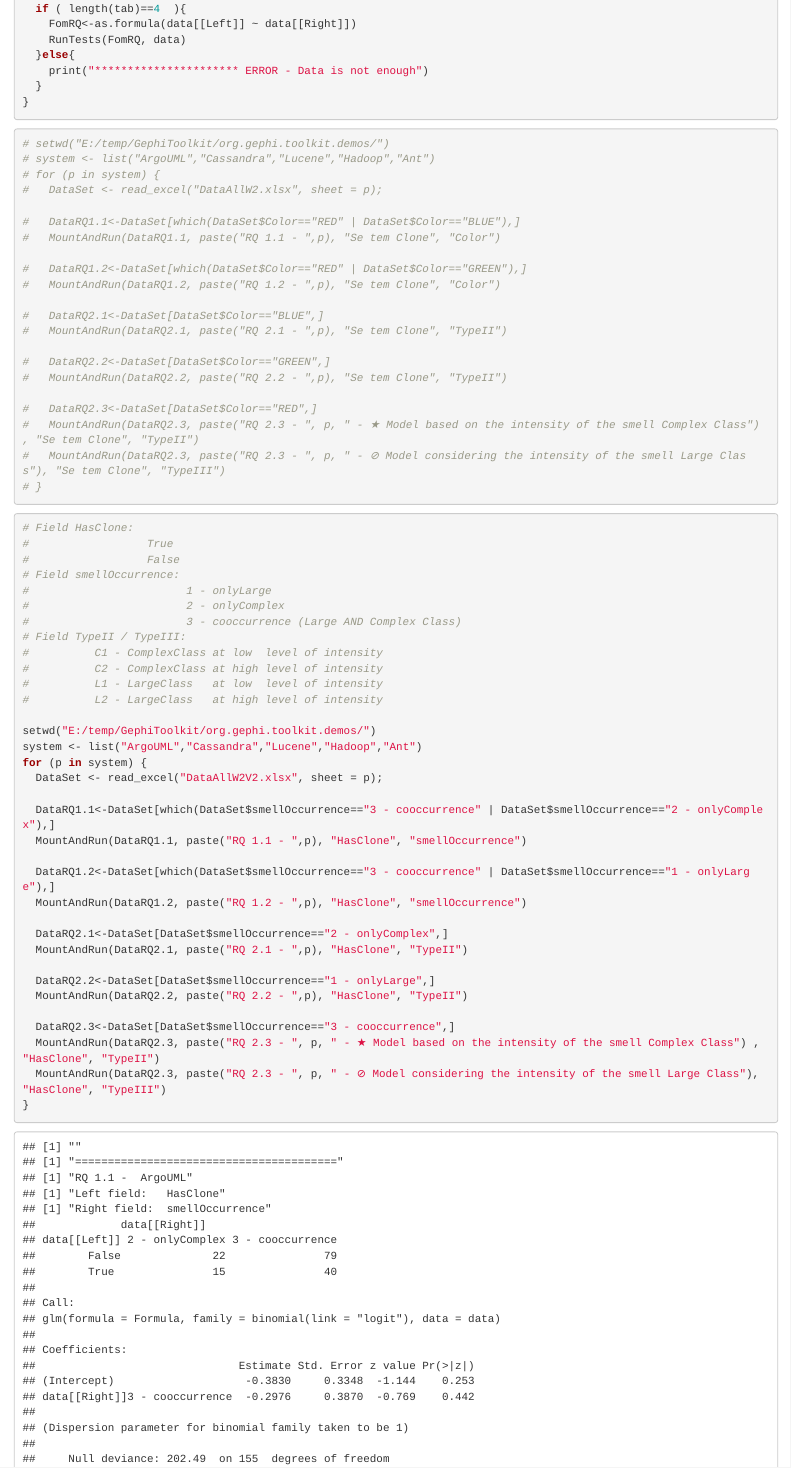
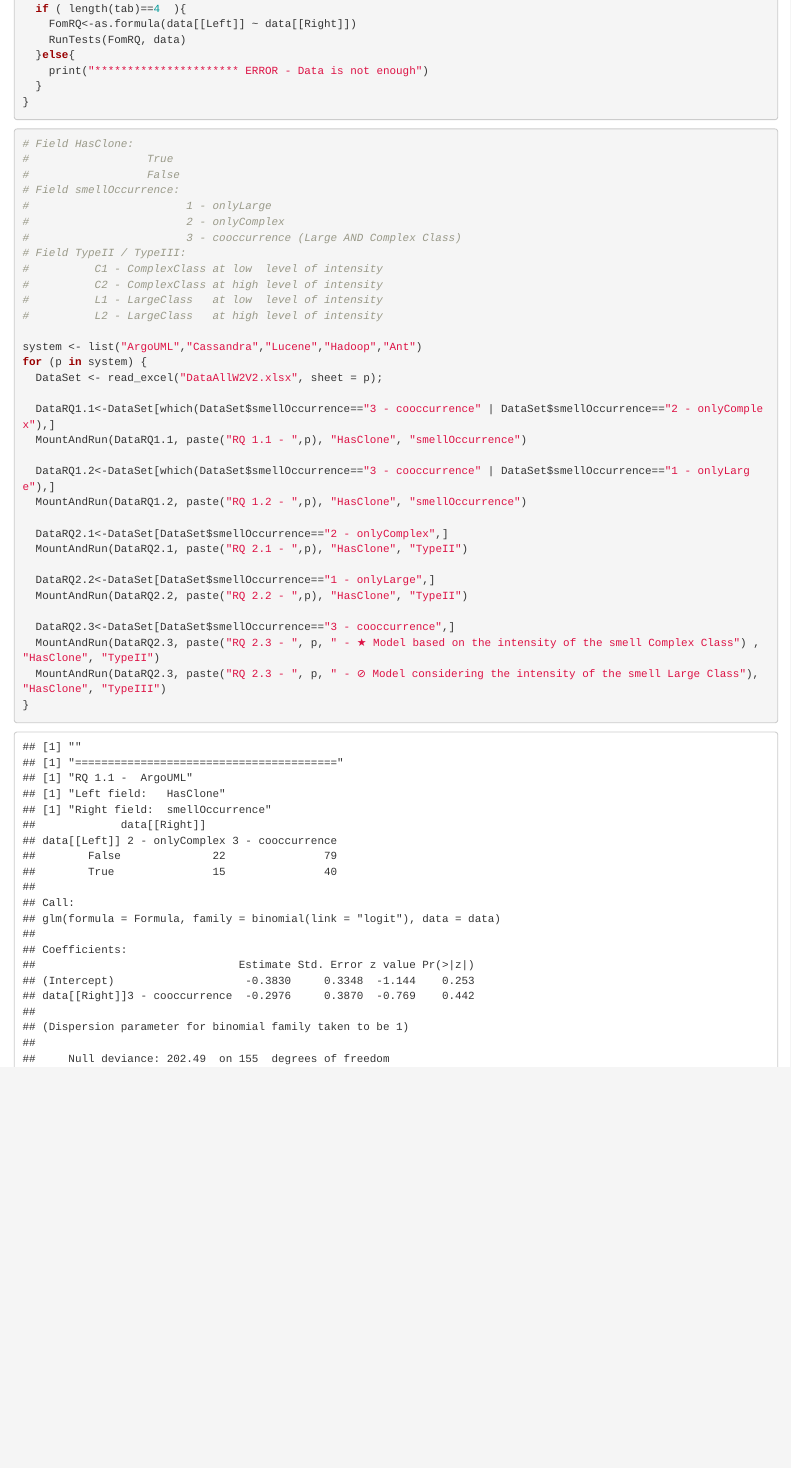
Before and after one commit to eldereng/SBES2021-InterplaySmells, an R Markdown document (RQsCap4.Rmd): the page in a window 1100 px wide, from 770 px down. Rendered offline with R 4.5, knitr and Pandoc, with nearby package versions.

Commit message:
Update RQsCap4.Rmd

````diff
--- a/RQsCap4.Rmd
+++ b/RQsCap4.Rmd
@@ -52,31 +52,6 @@ MountAndRun <- function(data, text, Left, Right) {
 
 
 
-```{r}
-# setwd("E:/temp/GephiToolkit/org.gephi.toolkit.demos/")
-# system <- list("ArgoUML","Cassandra","Lucene","Hadoop","Ant")
-# for (p in system) {
-#   DataSet <- read_excel("DataAllW2.xlsx", sheet = p);
-
-#   DataRQ1.1<-DataSet[which(DataSet$Color=="RED" | DataSet$Color=="BLUE"),]
-#   MountAndRun(DataRQ1.1, paste("RQ 1.1 - ",p), "Se tem Clone", "Color")
-
-#   DataRQ1.2<-DataSet[which(DataSet$Color=="RED" | DataSet$Color=="GREEN"),]
-#   MountAndRun(DataRQ1.2, paste("RQ 1.2 - ",p), "Se tem Clone", "Color")
-
-#   DataRQ2.1<-DataSet[DataSet$Color=="BLUE",]
-#   MountAndRun(DataRQ2.1, paste("RQ 2.1 - ",p), "Se tem Clone", "TypeII")
-
-#   DataRQ2.2<-DataSet[DataSet$Color=="GREEN",]
-#   MountAndRun(DataRQ2.2, paste("RQ 2.2 - ",p), "Se tem Clone", "TypeII")
-
-#   DataRQ2.3<-DataSet[DataSet$Color=="RED",]
-#   MountAndRun(DataRQ2.3, paste("RQ 2.3 - ", p, " - ★ Model based on the intensity of the smell Complex Class") , "Se tem Clone", "TypeII")
-#   MountAndRun(DataRQ2.3, paste("RQ 2.3 - ", p, " - ⊘ Model considering the intensity of the smell Large Class"), "Se tem Clone", "TypeIII")
-# }
-```
-
-
 
 ```{r}
 # Field HasClone:
@@ -92,7 +67,6 @@ MountAndRun <- function(data, text, Left, Right) {
 #          L1 - LargeClass   at low  level of intensity
 #          L2 - LargeClass   at high level of intensity
 
-setwd("E:/temp/GephiToolkit/org.gephi.toolkit.demos/")
 system <- list("ArgoUML","Cassandra","Lucene","Hadoop","Ant")
 for (p in system) {
   DataSet <- read_excel("DataAllW2V2.xlsx", sheet = p);
````
